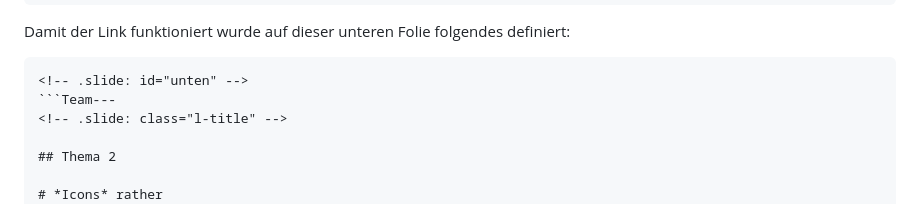
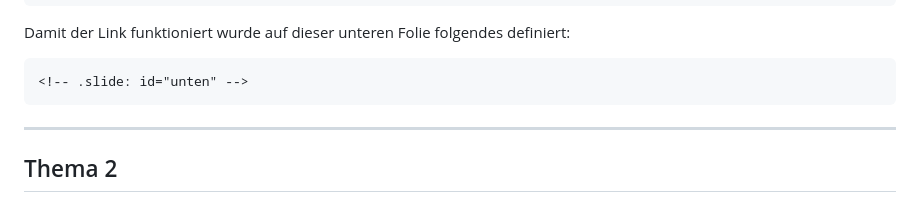
Before and after one commit to puzzle/pitc-revealjs-theme, a Markdown page: demo.md, the part around one of its changes. GitHub-like rendering.

Commit message:
fix demo.md

````diff
--- a/demo.md
+++ b/demo.md
@@ -83,7 +82,9 @@ john@mail.com
 Damit der Link funktioniert wurde auf dieser unteren Folie folgendes definiert:
 ```md
 <!-- .slide: id="unten" -->
-```Team---
+```
+
+---
 <!-- .slide: class="l-title" -->
 
 ## Thema 2
````
Also changed, not shown: other parts of demo.md (+9 -1 lines).
